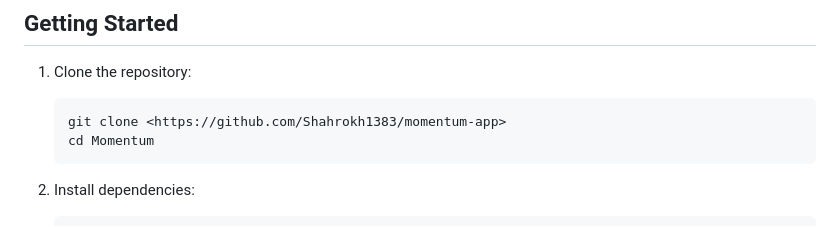
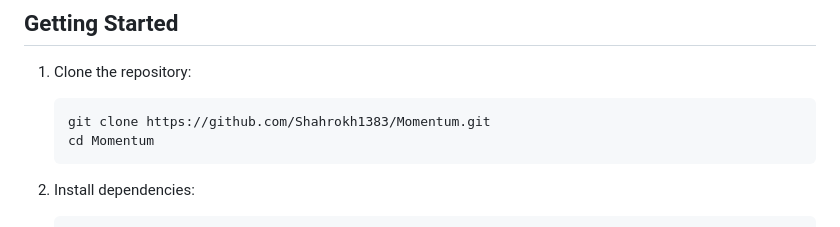
Before and after one commit to Shahrokh1383/Momentum, a Markdown page: README.md, the part around one of its changes. GitHub-like rendering.

````diff
--- a/README.md
+++ b/README.md
@@ -30,7 +31,7 @@ Momentum is a sophisticated personal habit analytics application designed to hel
 
 1. Clone the repository:
    ```bash
-   git clone <https://github.com/Shahrokh1383/momentum-app>
+   git clone https://github.com/Shahrokh1383/Momentum.git
    cd Momentum
    ```
 
````
Also changed, not shown: other parts of README.md (+1 -0 lines).
